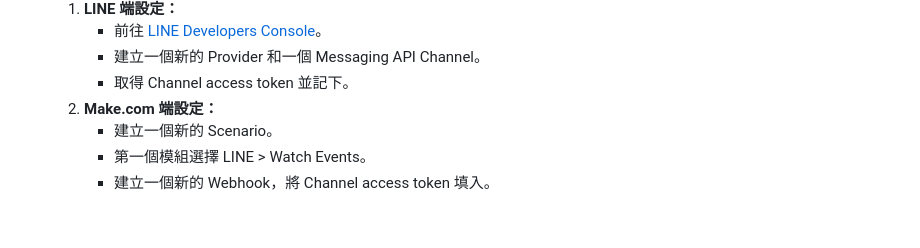
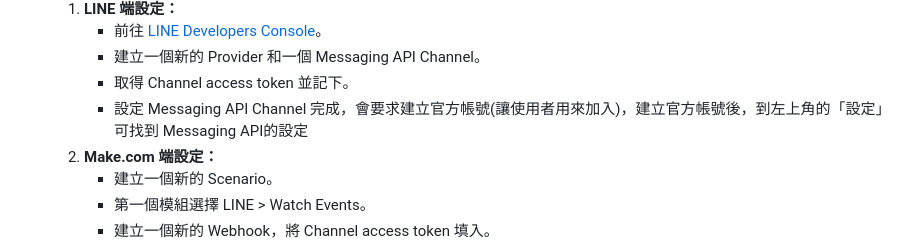
Before and after one commit to jung915st/tc-api-example, a Markdown page: Final_Google Apps Script 進階 API 應用研習.md, the part around the change. Drawn GitHub-style; blank space fills up the shorter version.

Commit message:
update md content

```diff
--- a/Final_Google Apps Script 進階 API 應用研習.md
+++ b/Final_Google Apps Script 進階 API 應用研習.md
@@ -687,6 +687,7 @@ Logger.log('Response Code: ' \+ response.getResponseCode()); // 顯示回應碼
      - 前往 [LINE Developers Console](https://developers.line.biz/)。
      - 建立一個新的 Provider 和一個 Messaging API Channel。
      - 取得 Channel access token 並記下。
+     - 設定 Messaging API Channel 完成，會要求建立官方帳號(讓使用者用來加入)，建立官方帳號後，到左上角的「設定」可找到 Messaging API的設定
   2. **Make.com 端設定：**
      - 建立一個新的 Scenario。
      - 第一個模組選擇 LINE \> Watch Events。
```
